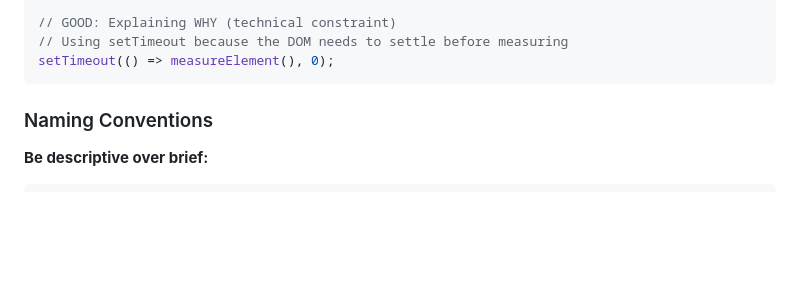
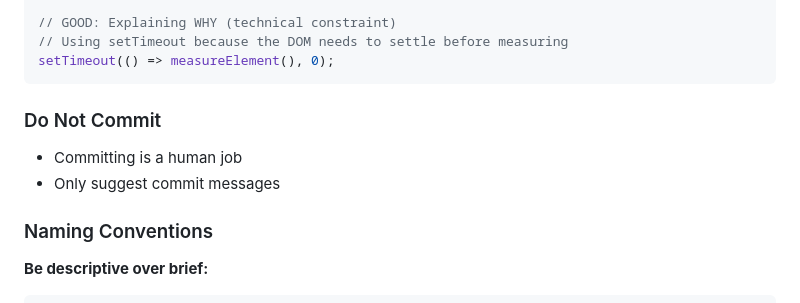
Before and after one commit to Lil-Strudel/glassact-studios, a Markdown page: .cursor/rules/general.md, the part around the change. Drawn GitHub-style; blank space fills up the shorter version.

Commit message:
feat: IMPORTANT RULE -  DO NOT COMMIT

````diff
--- a/.cursor/rules/general.md
+++ b/.cursor/rules/general.md
@@ -60,6 +60,11 @@ const invoiceTermDays = dealership.isInTrial ? trial30Day : trial15Day;
 // Using setTimeout because the DOM needs to settle before measuring
 setTimeout(() => measureElement(), 0);
 ```
+
+### Do Not Commit
+
+- Committing is a human job
+- Only suggest commit messages
 
 ### Naming Conventions
 
````
